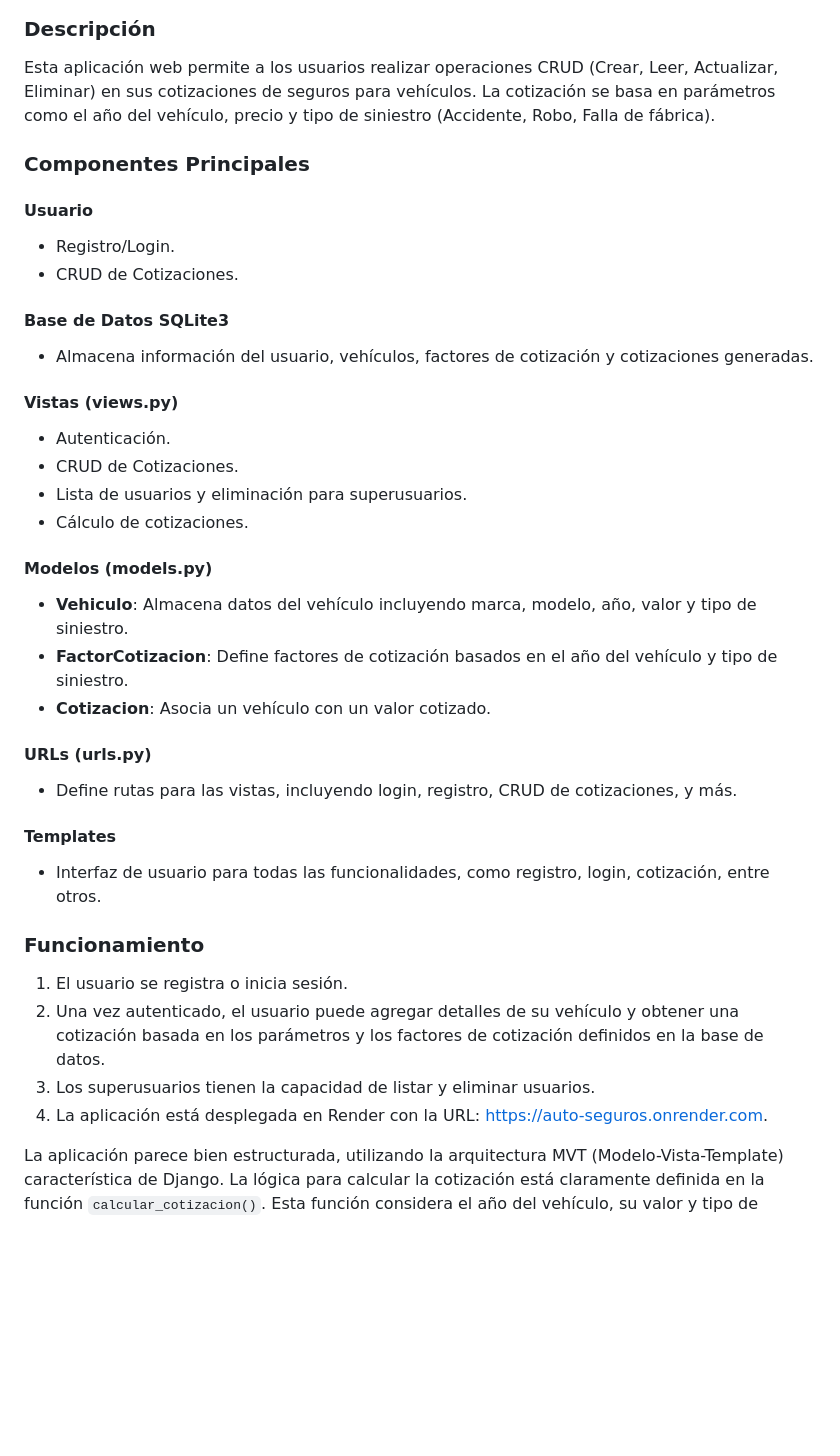
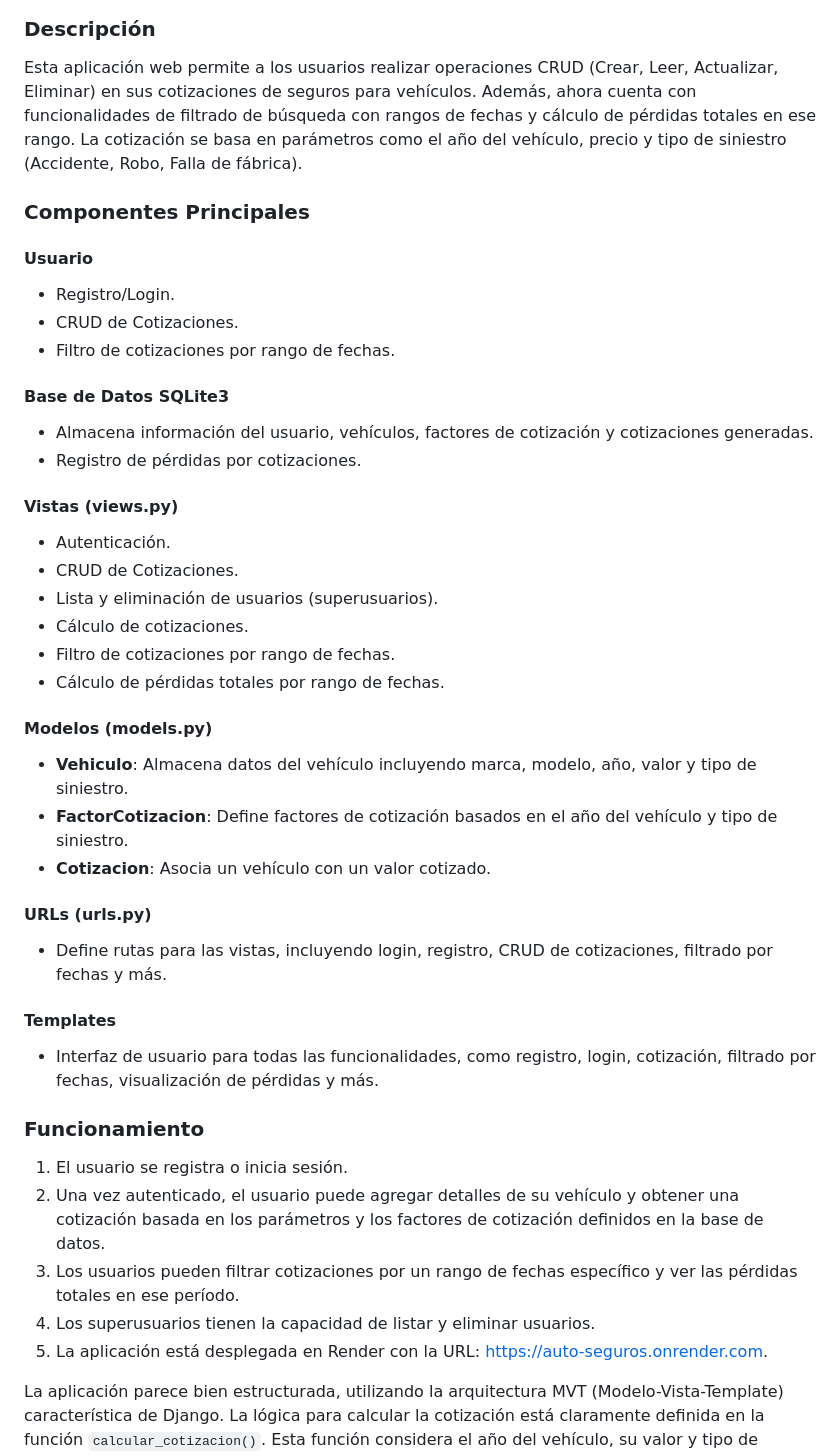
Before and after one commit to davidguillen2002/proyectoweb, a Markdown page: README.md, the part around one of its changes. GitHub-like rendering; blank space fills up the shorter version.

```diff
--- a/README.md
+++ b/README.md
@@ -75,22 +75,26 @@ El sistema de login desarrollado permite a los usuarios registrarse e iniciar se
 </p>
 
 ### Descripción
-Esta aplicación web permite a los usuarios realizar operaciones CRUD (Crear, Leer, Actualizar, Eliminar) en sus cotizaciones de seguros para vehículos. La cotización se basa en parámetros como el año del vehículo, precio y tipo de siniestro (Accidente, Robo, Falla de fábrica).
+Esta aplicación web permite a los usuarios realizar operaciones CRUD (Crear, Leer, Actualizar, Eliminar) en sus cotizaciones de seguros para vehículos. Además, ahora cuenta con funcionalidades de filtrado de búsqueda con rangos de fechas y cálculo de pérdidas totales en ese rango. La cotización se basa en parámetros como el año del vehículo, precio y tipo de siniestro (Accidente, Robo, Falla de fábrica).
 
 ### Componentes Principales
 
 #### Usuario
 - Registro/Login.
 - CRUD de Cotizaciones.
+- Filtro de cotizaciones por rango de fechas.
 
 #### Base de Datos SQLite3
 - Almacena información del usuario, vehículos, factores de cotización y cotizaciones generadas.
+- Registro de pérdidas por cotizaciones.
 
 #### Vistas (views.py)
 - Autenticación.
 - CRUD de Cotizaciones.
-- Lista de usuarios y eliminación para superusuarios.
+- Lista y eliminación de usuarios (superusuarios).
 - Cálculo de cotizaciones.
+- Filtro de cotizaciones por rango de fechas.
+- Cálculo de pérdidas totales por rango de fechas.
 
 #### Modelos (models.py)
 - **Vehiculo**: Almacena datos del vehículo incluyendo marca, modelo, año, valor y tipo de siniestro.
@@ -98,15 +102,16 @@ Esta aplicación web permite a los usuarios realizar operaciones CRUD (Crear, Le
 - **Cotizacion**: Asocia un vehículo con un valor cotizado.
 
 #### URLs (urls.py)
-- Define rutas para las vistas, incluyendo login, registro, CRUD de cotizaciones, y más.
+- Define rutas para las vistas, incluyendo login, registro, CRUD de cotizaciones, filtrado por fechas y más.
 
 #### Templates
-- Interfaz de usuario para todas las funcionalidades, como registro, login, cotización, entre otros.
+- Interfaz de usuario para todas las funcionalidades, como registro, login, cotización, filtrado por fechas, visualización de pérdidas y más.
 
 ### Funcionamiento
 1. El usuario se registra o inicia sesión.
 2. Una vez autenticado, el usuario puede agregar detalles de su vehículo y obtener una cotización basada en los parámetros y los factores de cotización definidos en la base de datos.
-3. Los superusuarios tienen la capacidad de listar y eliminar usuarios.
-4. La aplicación está desplegada en Render con la URL: [https://auto-seguros.onrender.com](https://auto-seguros.onrender.com).
+3. Los usuarios pueden filtrar cotizaciones por un rango de fechas específico y ver las pérdidas totales en ese período.
+4. Los superusuarios tienen la capacidad de listar y eliminar usuarios.
+5. La aplicación está desplegada en Render con la URL: [https://auto-seguros.onrender.com](https://auto-seguros.onrender.com).
 
 La aplicación parece bien estructurada, utilizando la arquitectura MVT (Modelo-Vista-Template) característica de Django. La lógica para calcular la cotización está claramente definida en la función `calcular_cotizacion()`. Esta función considera el año del vehículo, su valor y tipo de siniestro, y utiliza factores de cotización predefinidos para determinar el monto cotizado. La aplicación proporciona una solución integral para usuarios que buscan cotizar seguros de vehículos de manera rápida y sencilla.
```
Also changed, not shown: other parts of README.md (+1 -1 lines).
